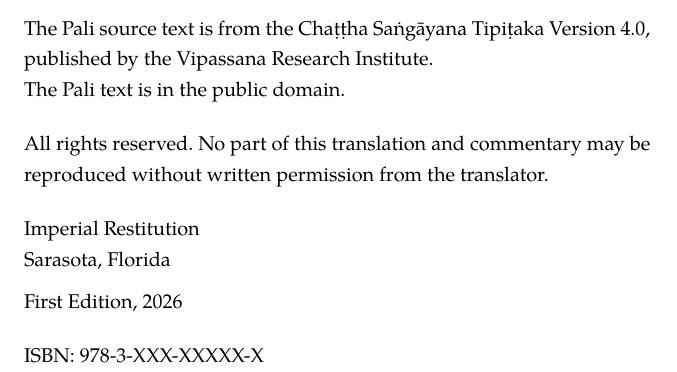
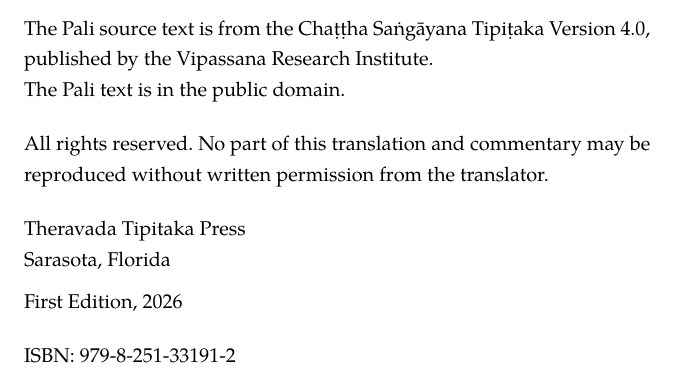
Before and after one commit to novalis78/the-netti, a LaTeX thesis (main.tex, which reads frontmatter/copyright.tex): part of page 4 of 270, cut so that both start at the same text. Compiled offline with XeLaTeX; a missing font is replaced by an installed copy or a similar font.

Commit message:
Update publisher to Theravada Tipitaka Press and add ISBN 979-8-251-33191-2
Co-Authored-By: Claude Opus 4.6 <noreply@anthropic.com>

```diff
--- a/frontmatter/copyright.tex
+++ b/frontmatter/copyright.tex
@@ -14,7 +14,7 @@
 \publisher\\
 Sarasota, Florida\\[6pt]
 First Edition, \editionyear\\[12pt]
-ISBN: 978-3-XXX-XXXXX-X
+ISBN: 979-8-251-33191-2
 \end{small}
 
 \cleardoublepage
--- a/main.tex
+++ b/main.tex
@@ -145,7 +145,7 @@
 \newcommand{\seriesname}{Read the Buddha's Original Words in Modern English}
 \newcommand{\authorname}{L. Lopin}
 \newcommand{\translatorname}{L. Lopin}
-\newcommand{\publisher}{Imperial Restitution}
+\newcommand{\publisher}{Theravada Tipitaka Press}
 \newcommand{\editionyear}{2026}
 
 \title{\booktitle: \booksubtitle}
```
